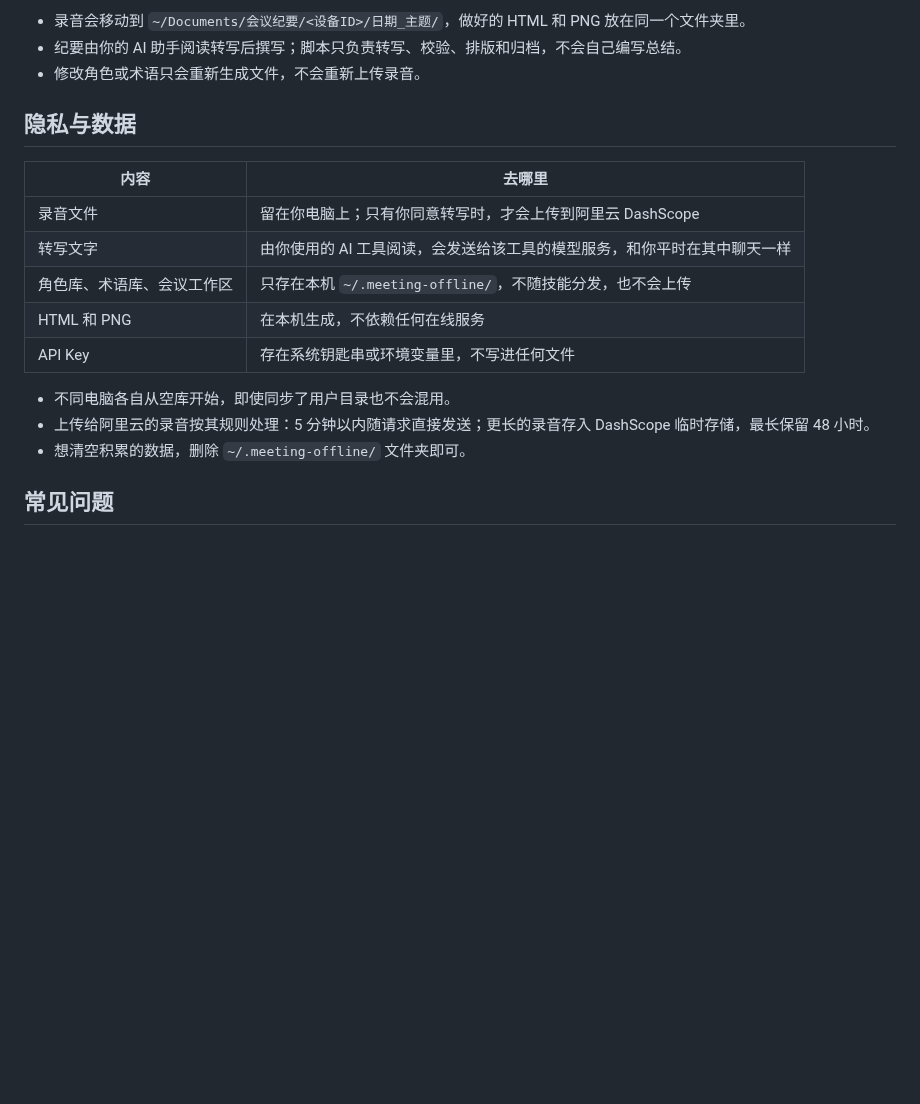
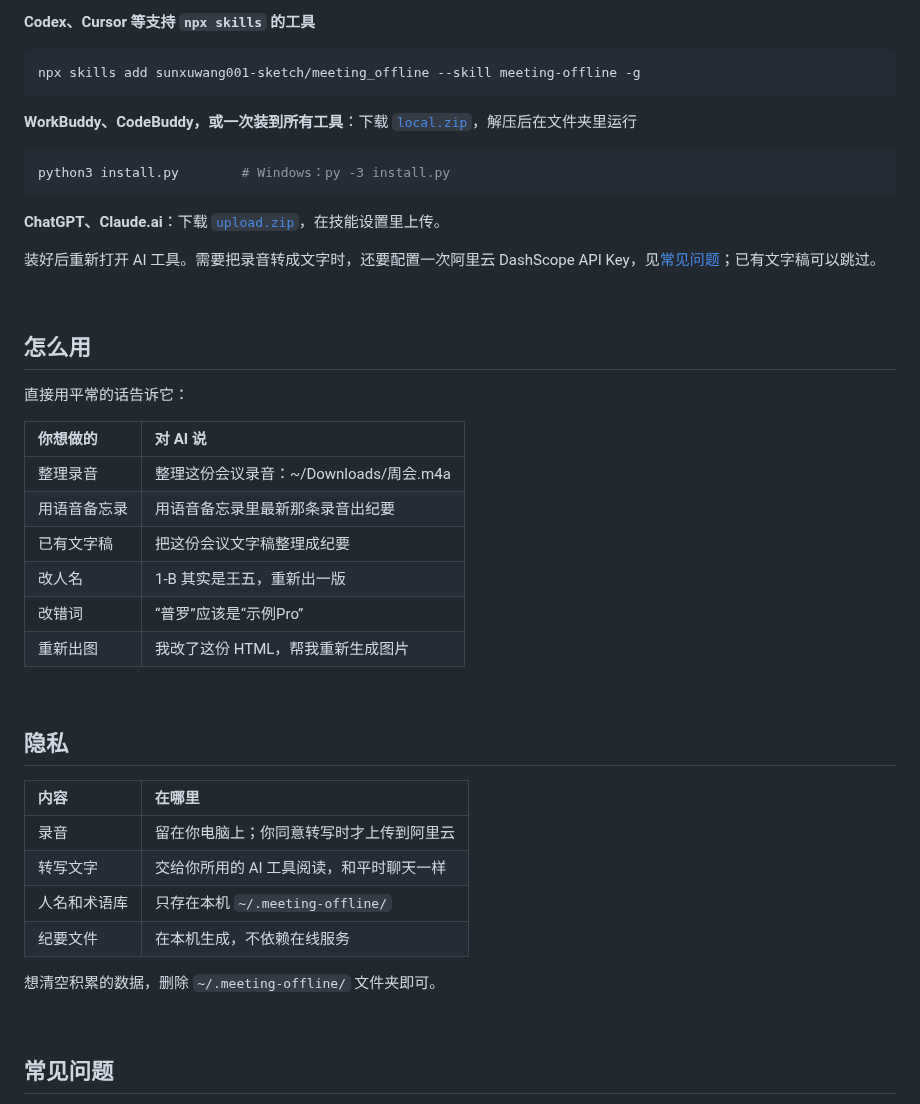
Before and after one commit to Issacsxw/meeting_offline, a Markdown page: README.md, the part around one of its changes. Drawn GitHub-style; blank space fills up the shorter version.

````diff
--- a/README.md
+++ b/README.md
@@ -120,22 +62,50 @@ flowchart LR
 ```
 
-- 录音会移动到 `~/Documents/会议纪要/<设备ID>/日期_主题/`，做好的 HTML 和 PNG 放在同一个文件夹里。
-- 纪要由你的 AI 助手阅读转写后撰写；脚本只负责转写、校验、排版和归档，不会自己编写总结。
-- 修改角色或术语只会重新生成文件，不会重新上传录音。
+**Codex、Cursor 等支持 `npx skills` 的工具**
 
-## 隐私与数据
+```bash
+npx skills add sunxuwang001-sketch/meeting_offline --skill meeting-offline -g
+```
 
-| 内容 | 去哪里 |
-| --- | --- |
-| 录音文件 | 留在你电脑上；只有你同意转写时，才会上传到阿里云 DashScope |
-| 转写文字 | 由你使用的 AI 工具阅读，会发送给该工具的模型服务，和你平时在其中聊天一样 |
-| 角色库、术语库、会议工作区 | 只存在本机 `~/.meeting-offline/`，不随技能分发，也不会上传 |
-| HTML 和 PNG | 在本机生成，不依赖任何在线服务 |
-| API Key | 存在系统钥匙串或环境变量里，不写进任何文件 |
+**WorkBuddy、CodeBuddy，或一次装到所有工具**：下载 [`local.zip`](https://github.com/sunxuwang001-sketch/meeting_offline/releases/latest)，解压后在文件夹里运行
 
-- 不同电脑各自从空库开始，即使同步了用户目录也不会混用。
-- 上传给阿里云的录音按其规则处理：5 分钟以内随请求直接发送；更长的录音存入 DashScope 临时存储，最长保留 48 小时。
-- 想清空积累的数据，删除 `~/.meeting-offline/` 文件夹即可。
+```bash
+python3 install.py        # Windows：py -3 install.py
+```
+
+**ChatGPT、Claude.ai**：下载 [`upload.zip`](https://github.com/sunxuwang001-sketch/meeting_offline/releases/latest)，在技能设置里上传。
+
+装好后重新打开 AI 工具。需要把录音转成文字时，还要配置一次阿里云 DashScope API Key，见[常见问题](#常见问题)；已有文字稿可以跳过。
+
+<br>
+
+## 怎么用
+
+直接用平常的话告诉它：
+
+| 你想做的 | 对 AI 说 |
+| :-- | :-- |
+| 整理录音 | 整理这份会议录音：~/Downloads/周会.m4a |
+| 用语音备忘录 | 用语音备忘录里最新那条录音出纪要 |
+| 已有文字稿 | 把这份会议文字稿整理成纪要 |
+| 改人名 | 1-B 其实是王五，重新出一版 |
+| 改错词 | “普罗”应该是“示例Pro” |
+| 重新出图 | 我改了这份 HTML，帮我重新生成图片 |
+
+<br>
+
+## 隐私
+
+| 内容 | 在哪里 |
+| :-- | :-- |
+| 录音 | 留在你电脑上；你同意转写时才上传到阿里云 |
+| 转写文字 | 交给你所用的 AI 工具阅读，和平时聊天一样 |
+| 人名和术语库 | 只存在本机 `~/.meeting-offline/` |
+| 纪要文件 | 在本机生成，不依赖在线服务 |
+
+想清空积累的数据，删除 `~/.meeting-offline/` 文件夹即可。
+
+<br>
 
 ## 常见问题
 
````
Also changed, not shown: other parts of README.md (+76 -158 lines), docs/banner-dark.png (added), docs/editor.png, docs/workflow-dark.png (added).
